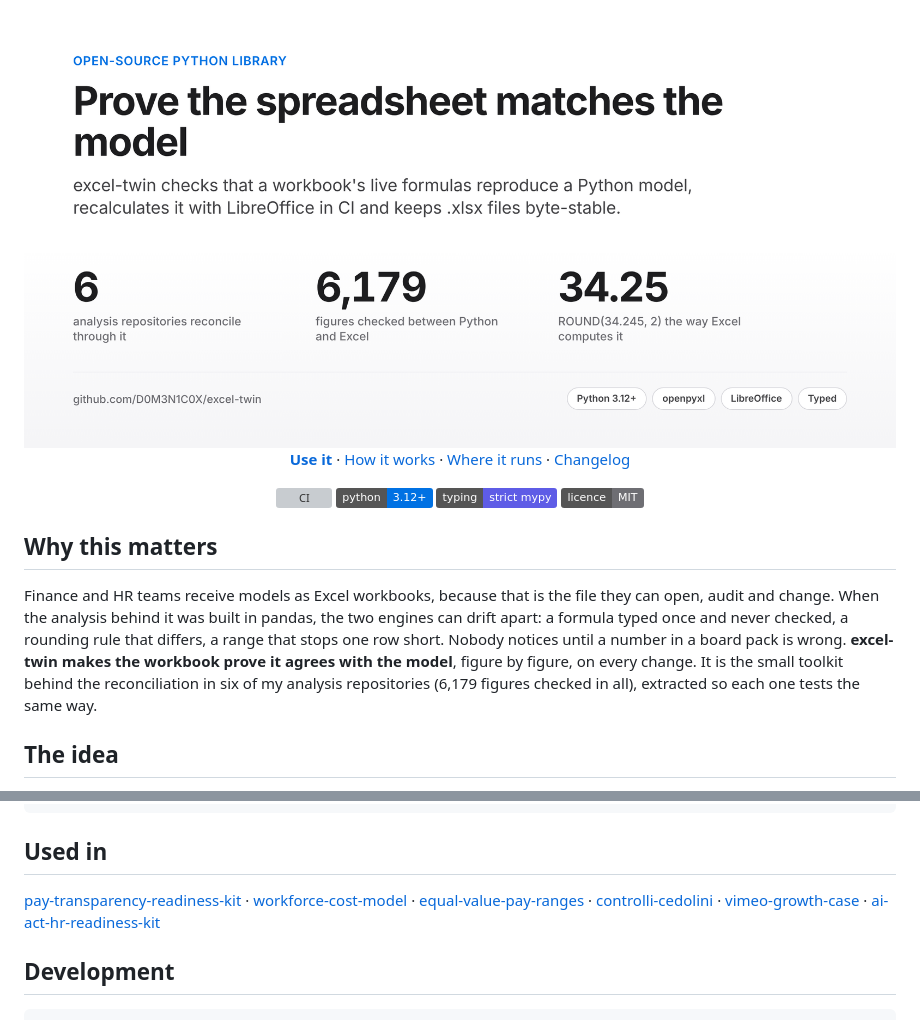
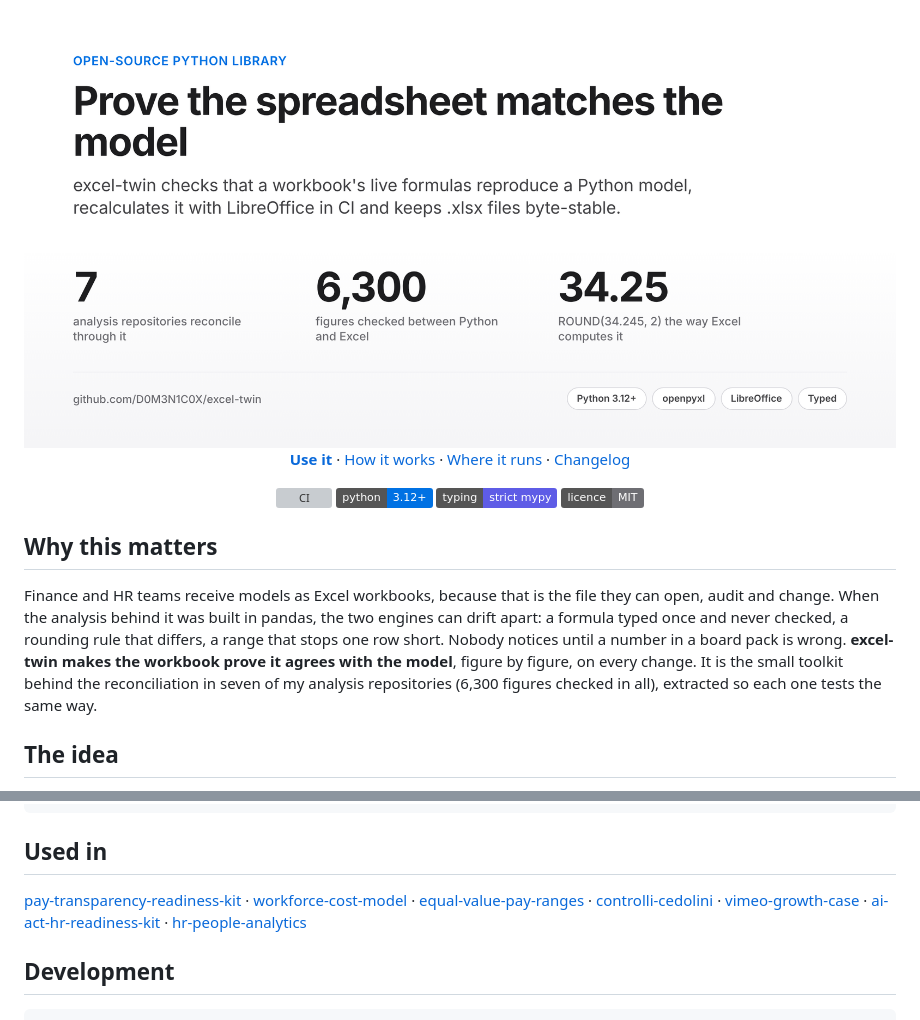
Before and after one commit to D0M3N1C0X/excel-twin, a Markdown page: README.md, 2 parts joined by grey strips. Drawn GitHub-style; pictures changed too: site-assets/cover-light.png; badges without logos; grey boxes are pictures that could not be loaded.

Commit message:
Seven repositories reconcile through it: hr-people-analytics joins, 6,300 figures (#3)
Claude-Session: https://claude.ai/code/session_014XHqeApKr46St4VSU6sEYL

Co-authored-by: Claude <noreply@anthropic.com>

```diff
--- a/README.md
+++ b/README.md
@@ -23,7 +23,7 @@ Finance and HR teams receive models as Excel workbooks, because that is the file
 When the analysis behind it was built in pandas, the two engines can drift apart: a formula typed once and never
 checked, a rounding rule that differs, a range that stops one row short. Nobody notices until a number in a board
 pack is wrong. **excel-twin makes the workbook prove it agrees with the model**, figure by figure, on every change.
-It is the small toolkit behind the reconciliation in six of my analysis repositories (6,179 figures checked in all),
+It is the small toolkit behind the reconciliation in seven of my analysis repositories (6,300 figures checked in all),
 extracted so each one tests the same way.
 
 ## The idea
@@ -84,7 +84,8 @@ excel-twin same-as-git deliverables/model.xlsx           # rebuilt file has the
 [equal-value-pay-ranges](https://github.com/D0M3N1C0X/equal-value-pay-ranges) ·
 [controlli-cedolini](https://github.com/D0M3N1C0X/controlli-cedolini) ·
 [vimeo-growth-case](https://github.com/D0M3N1C0X/vimeo-growth-case) ·
-[ai-act-hr-readiness-kit](https://github.com/D0M3N1C0X/ai-act-hr-readiness-kit)
+[ai-act-hr-readiness-kit](https://github.com/D0M3N1C0X/ai-act-hr-readiness-kit) ·
+[hr-people-analytics](https://github.com/D0M3N1C0X/hr-people-analytics)
 
 ## Development
 
```
Also changed, not shown: other parts of README.md (+1 -1 lines), site-assets/cover-dark.png, site-assets/og.png.
